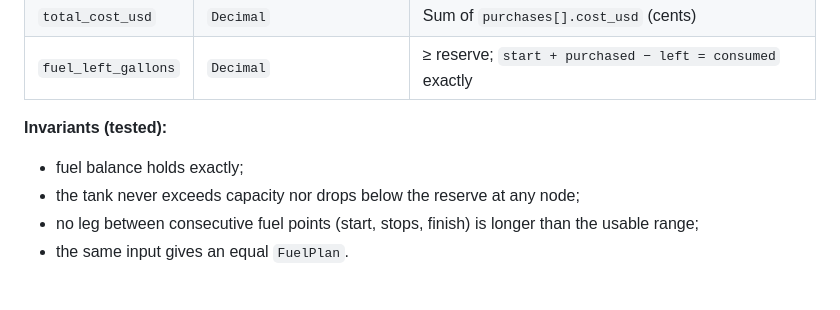
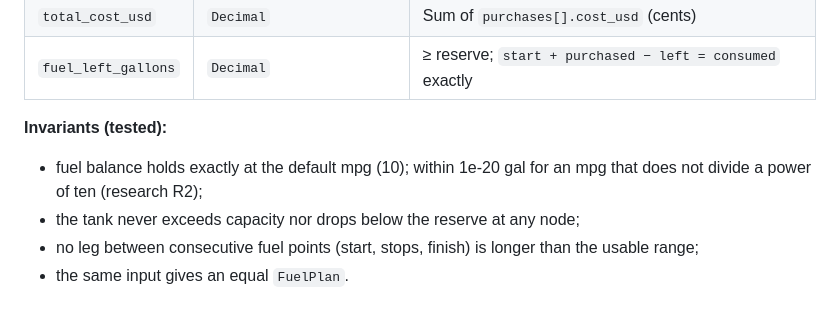
Before and after one commit to aboalynx/fuel-route-optimizer, a Markdown page: specs/003-refuel-optimizer/data-model.md, the part around the change. Rendered like a GitHub page.

```diff
--- a/specs/003-refuel-optimizer/data-model.md
+++ b/specs/003-refuel-optimizer/data-model.md
@@ -55,7 +55,7 @@ Any rule broken → `ValueError` (a non-`Decimal` number → `TypeError`). Featu
 | `fuel_left_gallons` | `Decimal` | ≥ reserve; `start + purchased − left = consumed` exactly |
 
 **Invariants (tested):**
-- fuel balance holds exactly;
+- fuel balance holds exactly at the default mpg (10); within 1e-20 gal for an mpg that does not divide a power of ten (research R2);
 - the tank never exceeds capacity nor drops below the reserve at any node;
 - no leg between consecutive fuel points (start, stops, finish) is longer than the usable range;
 - the same input gives an equal `FuelPlan`.
```
Also changed, not shown: specs/003-refuel-optimizer/spec.md (+4 -4 lines), specs/003-refuel-optimizer/tasks.md (+6 -4 lines).
